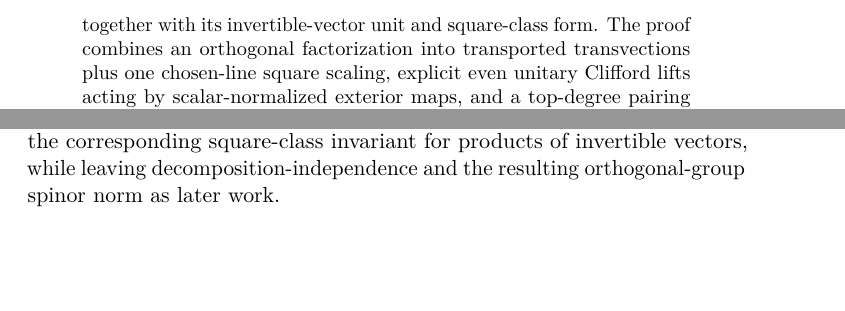
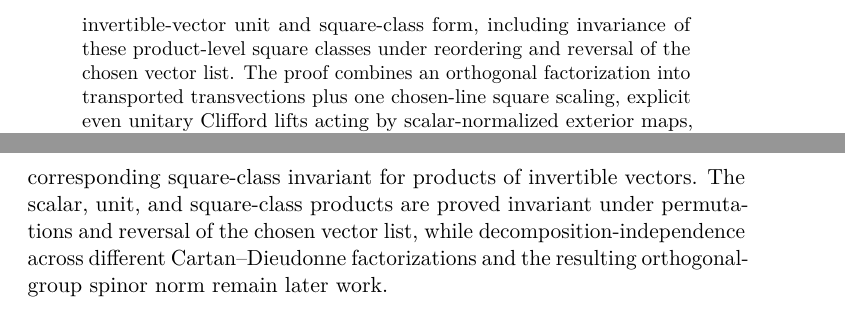
Before and after one commit to Arthur742Ramos/SpinorLean, a LaTeX paper (paper/main.tex): two parts of pages 2 and 7 of 27 before the commit and two parts of pages 2 and 8 of 27 after it, joined at a grey line, cut so that both start at the same text, the shorter picture padded with empty space. Compiled offline with pdfLaTeX.

Commit message:
Add Clifford norm order invariance

```diff
--- a/paper/main.tex
+++ b/paper/main.tex
@@ -99,7 +99,9 @@ characters are also exposed under local spinor-norm-facing names, without
 asserting a global orthogonal-group spinor-norm API. We also package the
 Clifford-level vector-product norm formula
 \(\widetilde{x}x=\prod_i(-Q(v_i))\) for \(x=\prod_i\iota(v_i)\), together with
-its invertible-vector unit and square-class form. The proof combines an orthogonal factorization into transported
+its invertible-vector unit and square-class form, including invariance of these
+product-level square classes under reordering and reversal of the chosen vector
+list. The proof combines an orthogonal factorization into transported
 transvections plus one chosen-line square scaling, explicit even unitary
 Clifford lifts acting by scalar-normalized exterior maps, and a top-degree
 pairing normalization that proves the determinant-square necessity direction.
@@ -397,9 +400,11 @@ chosen-model finite-basis setting.
 Lean interface: \code{CliffordNorm.lean}, with exact declaration names indexed
 in \code{THEOREM_INDEX.md}. This records the global Clifford calculation for
 products of vector generators and packages the corresponding square-class
-invariant for products of invertible vectors, while leaving
-decomposition-independence and the resulting orthogonal-group spinor norm as
-later work.
+invariant for products of invertible vectors. The scalar, unit, and square-class
+products are proved invariant under permutations and reversal of the chosen
+vector list, while decomposition-independence across different
+Cartan--Dieudonne factorizations and the resulting orthogonal-group spinor norm
+remain later work.
 
 \paragraph{Downstream reuse already present in the repository.}
 The interface is already reused beyond the core covering-map story in the
```
Also changed, not shown: ROADMAP.md (+5 -3 lines), THEOREM_INDEX.md (+1 -1 lines), README.md, paper/README.md, paper/main.tex (10 more changed lines), 2 other files.
